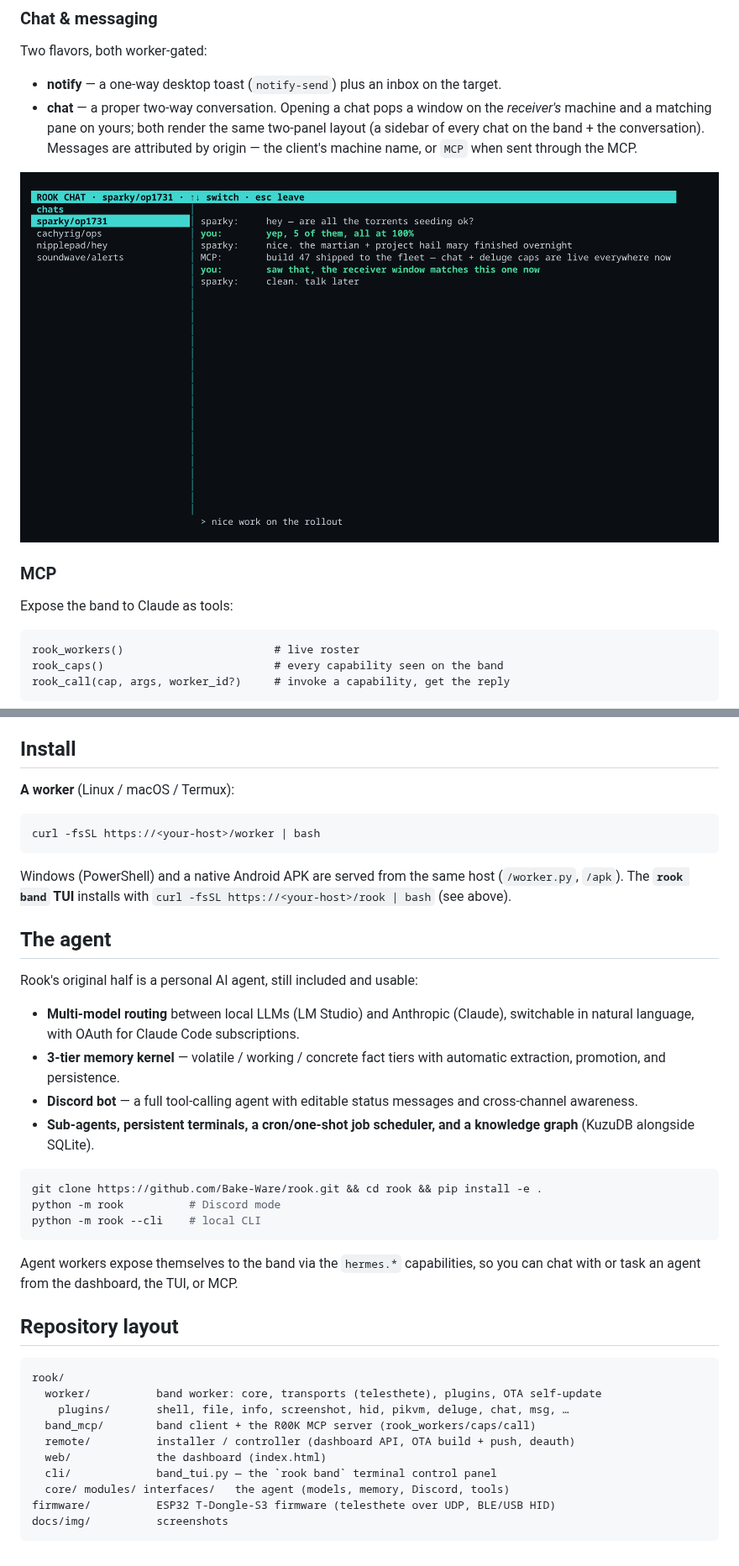
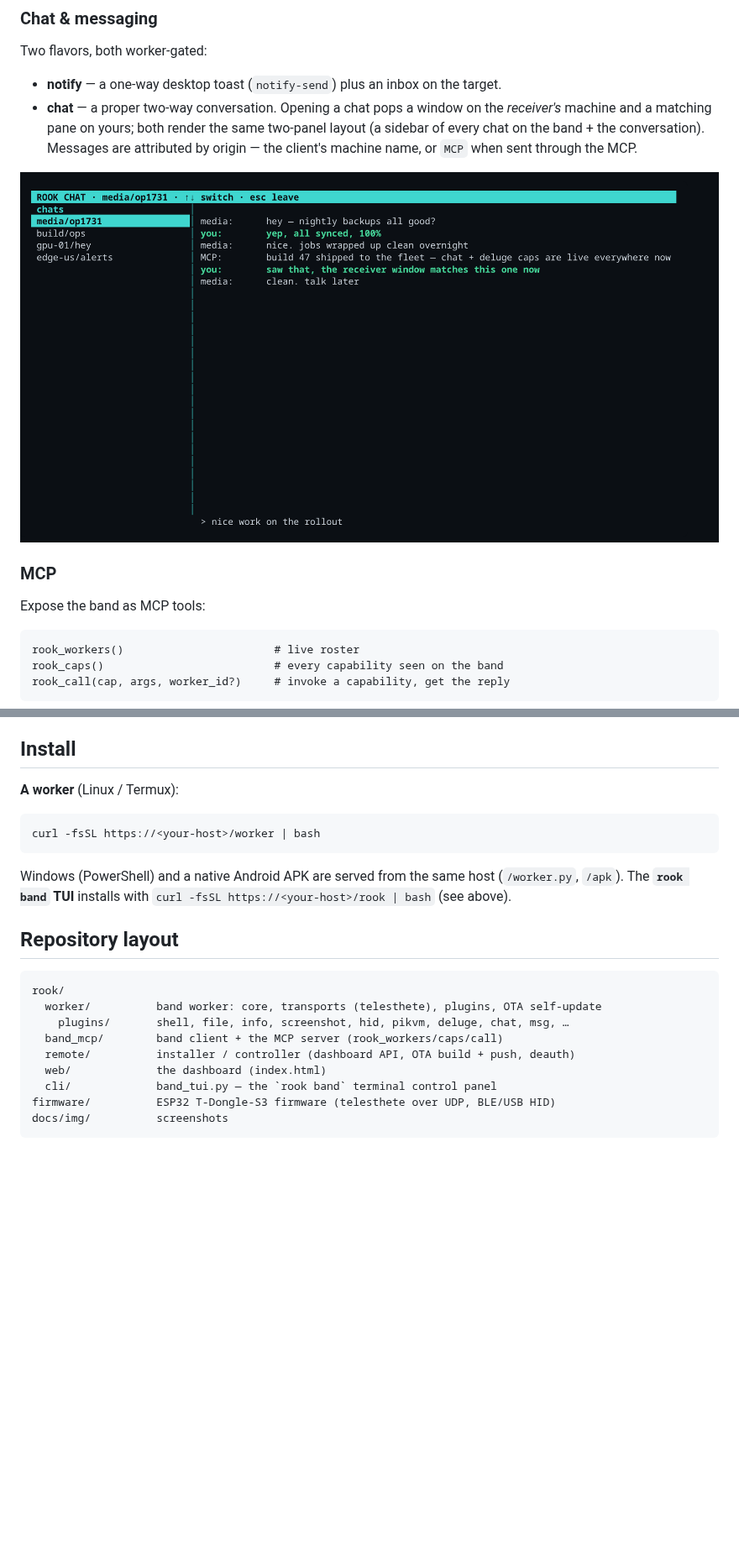
Before and after one commit to Bake-Ware/rook, a Markdown page: README.md, 2 parts joined by grey strips. Shown at 84% size. GitHub-like rendering; pictures changed too: docs/img/chat.png; blank space fills up the shorter version.

````diff
--- a/README.md
+++ b/README.md
@@ -99,7 +94,7 @@ Two flavors, both worker-gated:
 
 ### MCP
 
-Expose the band to Claude as tools:
+Expose the band as MCP tools:
 
 ```
 rook_workers()                       # live roster
@@ -127,7 +122,7 @@ Ship a build → commit → rebuild the signed bundle → the running push loop
 
 ## Install
 
-**A worker** (Linux / macOS / Termux):
+**A worker** (Linux / Termux):
 
 ```sh
 curl -fsSL https://<your-host>/worker | bash
@@ -135,34 +130,16 @@ curl -fsSL https://<your-host>/worker | bash
 
 Windows (PowerShell) and a native Android APK are served from the same host (`/worker.py`, `/apk`). The **`rook band` TUI** installs with `curl -fsSL https://<your-host>/rook | bash` (see above).
 
-## The agent
-
-Rook's original half is a personal AI agent, still included and usable:
-
-- **Multi-model routing** between local LLMs (LM Studio) and Anthropic (Claude), switchable in natural language, with OAuth for Claude Code subscriptions.
-- **3-tier memory kernel** — volatile / working / concrete fact tiers with automatic extraction, promotion, and persistence.
-- **Discord bot** — a full tool-calling agent with editable status messages and cross-channel awareness.
-- **Sub-agents, persistent terminals, a cron/one-shot job scheduler, and a knowledge graph** (KuzuDB alongside SQLite).
-
-```sh
-git clone https://github.com/Bake-Ware/rook.git && cd rook && pip install -e .
-python -m rook          # Discord mode
-python -m rook --cli    # local CLI
-```
-
-Agent workers expose themselves to the band via the `hermes.*` capabilities, so you can chat with or task an agent from the dashboard, the TUI, or MCP.
-
 ## Repository layout
 
 ```
 rook/
   worker/          band worker: core, transports (telesthete), plugins, OTA self-update
     plugins/       shell, file, info, screenshot, hid, pikvm, deluge, chat, msg, …
-  band_mcp/        band client + the R00K MCP server (rook_workers/caps/call)
+  band_mcp/        band client + the MCP server (rook_workers/caps/call)
   remote/          installer / controller (dashboard API, OTA build + push, deauth)
   web/             the dashboard (index.html)
   cli/             band_tui.py — the `rook band` terminal control panel
-  core/ modules/ interfaces/   the agent (models, memory, Discord, tools)
 firmware/          ESP32 T-Dongle-S3 firmware (telesthete over UDP, BLE/USB HID)
 docs/img/          screenshots
 ```
````
Also changed, not shown: other parts of README.md (+7 -12 lines), docs/img/dashboard-mobile.png, docs/img/dashboard.png, docs/img/tui.png.
